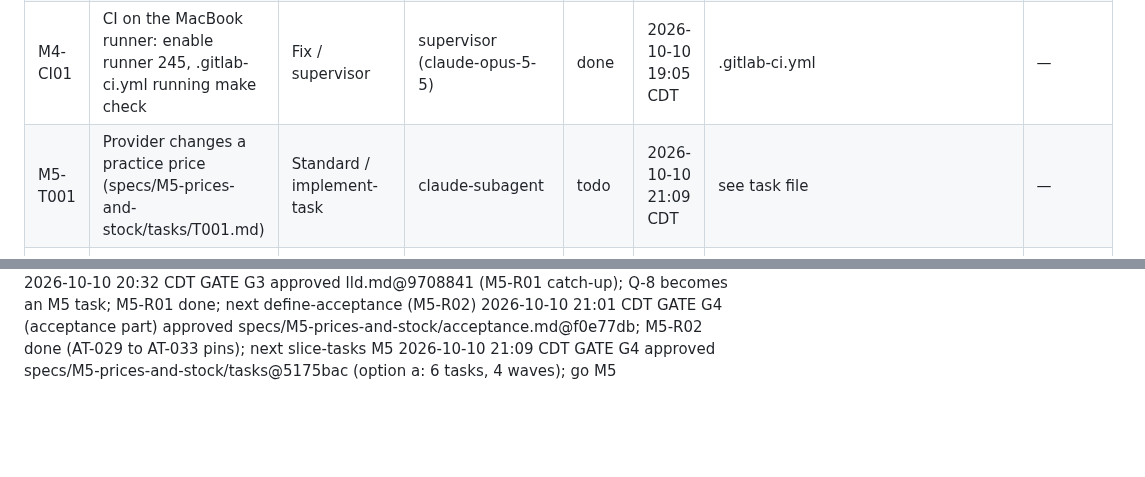
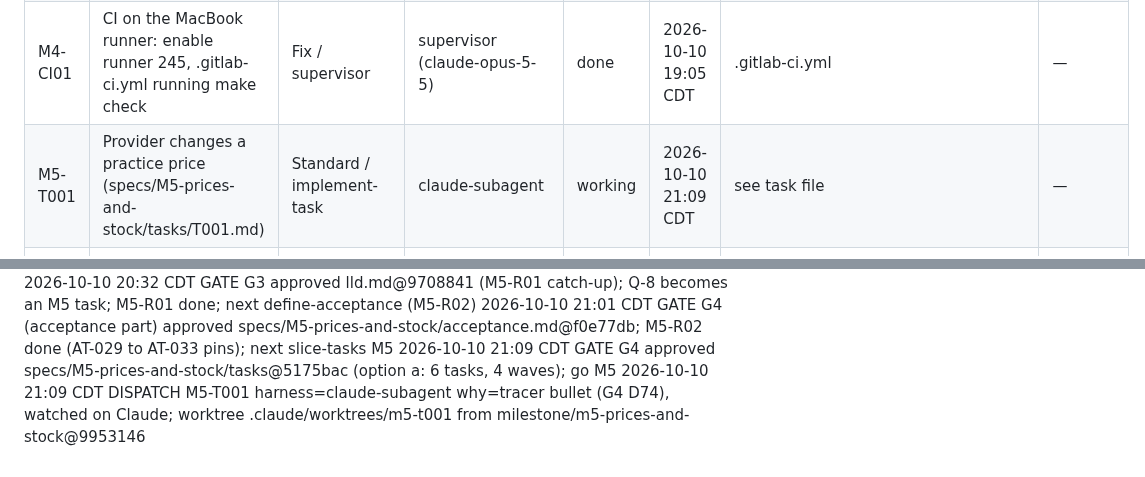
Before and after one commit to hisefath/cerbo-supplement-store, a Markdown page: .handoff/TRACKER.md, 2 parts joined by grey strips. Rendered like a GitHub page; blank space fills up the shorter version.

Commit message:
Dispatch M5-T001 (tracer bullet)
Co-Authored-By: Claude Opus 5.5 <noreply@anthropic.com>

```diff
--- a/.handoff/TRACKER.md
+++ b/.handoff/TRACKER.md
@@ -25,7 +25,7 @@ several harnesses read it and the repo is public.
 | M5-R02 | F21: acceptance tests for review-fixed behaviours (key release, stuck attempt, parallel limits, cancel states) | Standard / define-acceptance | supervisor | done | 2026-10-10 18:31 CDT | specs/M4-tracer-bullet/acceptance.md, tests/acceptance/** | — |
 | M5-R03 | F22: M5 scope in the PRD (patient order list /orders 404, provider view of EP-4, needs-review amounts, copy gaps) | Standard / clarify-spec | supervisor | todo | 2026-10-10 18:31 CDT | docs/product/prd.md | — |
 | M4-CI01 | CI on the MacBook runner: enable runner 245, .gitlab-ci.yml running make check | Fix / supervisor | supervisor (claude-opus-5-5) | done | 2026-10-10 19:05 CDT | .gitlab-ci.yml | — |
-| M5-T001 | Provider changes a practice price (specs/M5-prices-and-stock/tasks/T001.md) | Standard / implement-task | claude-subagent | todo | 2026-10-10 21:09 CDT | see task file | — |
+| M5-T001 | Provider changes a practice price (specs/M5-prices-and-stock/tasks/T001.md) | Standard / implement-task | claude-subagent | working | 2026-10-10 21:09 CDT | see task file | — |
 | M5-T002 | Payment reserves and releases stock (specs/M5-prices-and-stock/tasks/T002.md) | Standard / implement-task | claude-subagent | todo | 2026-10-10 21:09 CDT | see task file | — |
 | M5-T003 | Patients see price change notices (specs/M5-prices-and-stock/tasks/T003.md) | Standard / implement-task | claude-subagent | todo | 2026-10-10 21:09 CDT | see task file | — |
 | M5-T004 | Platform staff adjust stock (specs/M5-prices-and-stock/tasks/T004.md) | Standard / implement-task | claude-subagent | todo | 2026-10-10 21:09 CDT | see task file | — |
@@ -366,3 +366,4 @@ several harnesses read it and the repo is public.
 2026-10-10 20:32 CDT GATE G3 approved lld.md@9708841 (M5-R01 catch-up); Q-8 becomes an M5 task; M5-R01 done; next define-acceptance (M5-R02)
 2026-10-10 21:01 CDT GATE G4 (acceptance part) approved specs/M5-prices-and-stock/acceptance.md@f0e77db; M5-R02 done (AT-029 to AT-033 pins); next slice-tasks M5
 2026-10-10 21:09 CDT GATE G4 approved specs/M5-prices-and-stock/tasks@5175bac (option a: 6 tasks, 4 waves); go M5
+2026-10-10 21:09 CDT DISPATCH M5-T001 harness=claude-subagent why=tracer bullet (G4 D74), watched on Claude; worktree .claude/worktrees/m5-t001 from milestone/m5-prices-and-stock@9953146
```
